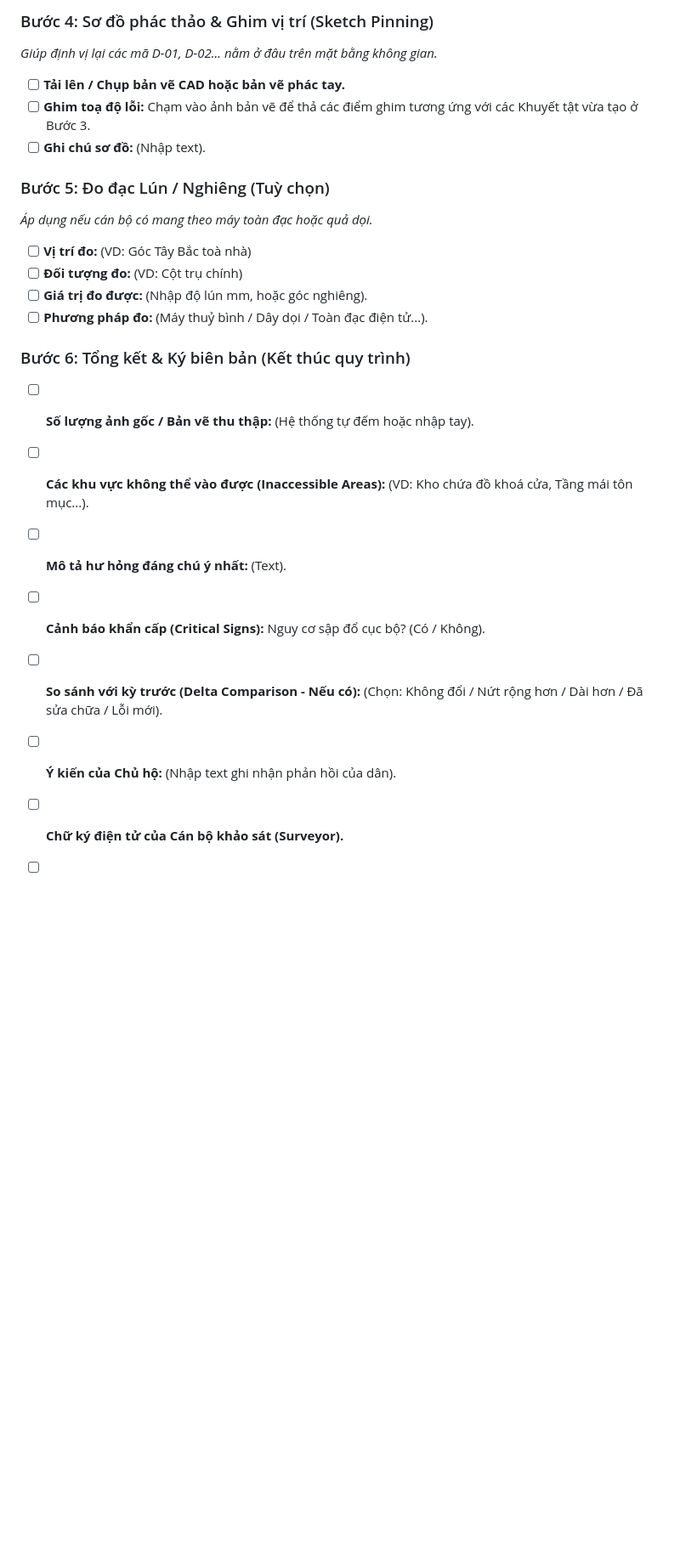
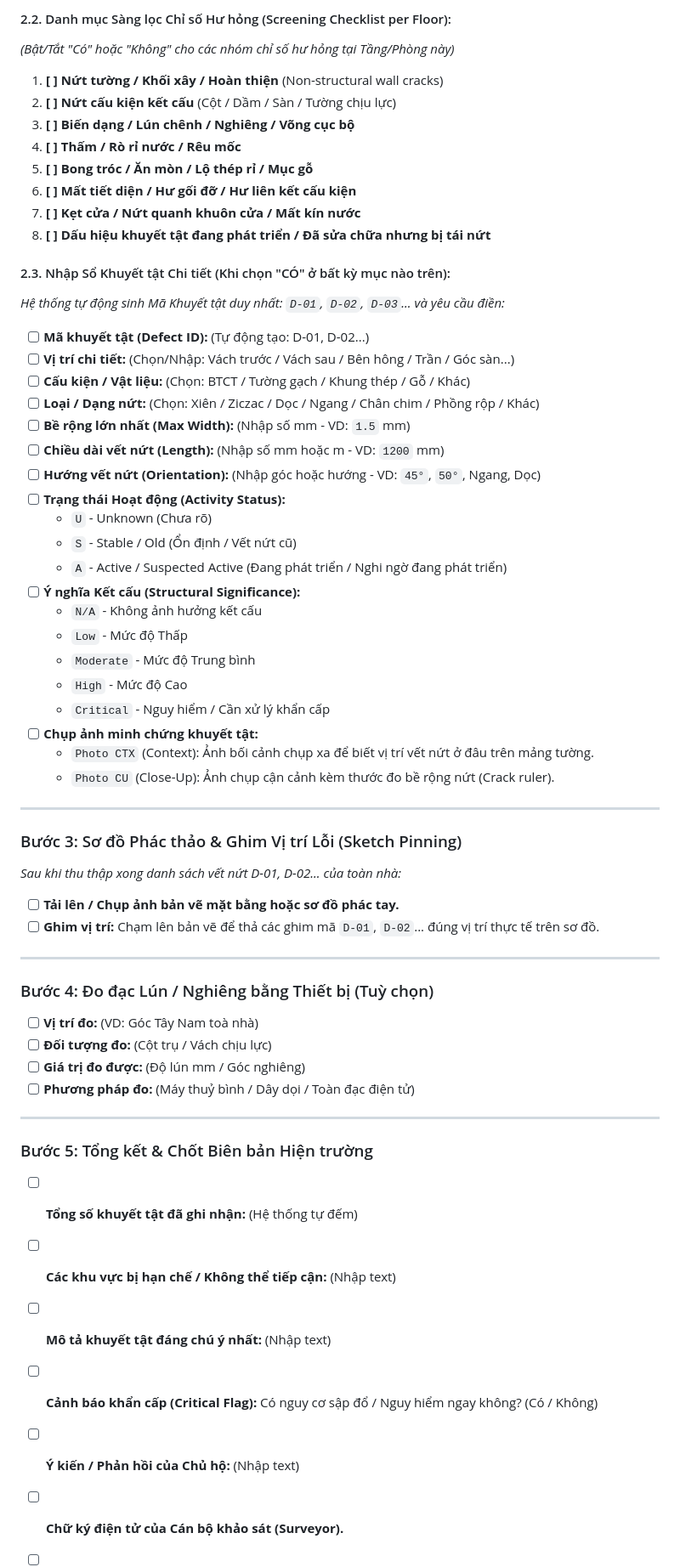
Before and after one commit to Vqd2k6/BCR-System, a Markdown page: SURVEY_QUESTIONS.md, the part around one of its changes. Shown at 85% size. GitHub-like rendering; blank space fills up the shorter version.

Commit message:
Design unified Floor-by-Floor workflow combining Section 4 (Screening) and Section 5 (Defect Register)

```diff
--- a/SURVEY_QUESTIONS.md
+++ b/SURVEY_QUESTIONS.md
@@ -108,23 +90,62 @@ Dưới đây là toàn bộ danh sách các câu hỏi, trường thông tin v
 
-### Bước 4: Sơ đồ phác thảo & Ghim vị trí (Sketch Pinning)
-*Giúp định vị lại các mã D-01, D-02... nằm ở đâu trên mặt bằng không gian.*
-- [ ] **Tải lên / Chụp bản vẽ CAD hoặc bản vẽ phác tay.**
-- [ ] **Ghim toạ độ lỗi:** Chạm vào ảnh bản vẽ để thả các điểm ghim tương ứng với các Khuyết tật vừa tạo ở Bước 3.
-- [ ] **Ghi chú sơ đồ:** (Nhập text).
+#### 2.2. Danh mục Sàng lọc Chỉ số Hư hỏng (Screening Checklist per Floor):
+*(Bật/Tắt "Có" hoặc "Không" cho các nhóm chỉ số hư hỏng tại Tầng/Phòng này)*
 
-### Bước 5: Đo đạc Lún / Nghiêng (Tuỳ chọn)
-*Áp dụng nếu cán bộ có mang theo máy toàn đạc hoặc quả dọi.*
-- [ ] **Vị trí đo:** (VD: Góc Tây Bắc toà nhà)
-- [ ] **Đối tượng đo:** (VD: Cột trụ chính)
-- [ ] **Giá trị đo được:** (Nhập độ lún mm, hoặc góc nghiêng).
-- [ ] **Phương pháp đo:** (Máy thuỷ bình / Dây dọi / Toàn đạc điện tử...).
+1. **[ ] Nứt tường / Khối xây / Hoàn thiện** (Non-structural wall cracks)
+2. **[ ] Nứt cấu kiện kết cấu** (Cột / Dầm / Sàn / Tường chịu lực)
+3. **[ ] Biến dạng / Lún chênh / Nghiêng / Võng cục bộ**
+4. **[ ] Thấm / Rò rỉ nước / Rêu mốc**
+5. **[ ] Bong tróc / Ăn mòn / Lộ thép rỉ / Mục gỗ**
+6. **[ ] Mất tiết diện / Hư gối đỡ / Hư liên kết cấu kiện**
+7. **[ ] Kẹt cửa / Nứt quanh khuôn cửa / Mất kín nước**
+8. **[ ] Dấu hiệu khuyết tật đang phát triển / Đã sửa chữa nhưng bị tái nứt**
 
-### Bước 6: Tổng kết & Ký biên bản (Kết thúc quy trình)
-- [ ] **Số lượng ảnh gốc / Bản vẽ thu thập:** (Hệ thống tự đếm hoặc nhập tay).
-- [ ] **Các khu vực không thể vào được (Inaccessible Areas):** (VD: Kho chứa đồ khoá cửa, Tầng mái tôn mục...).
-- [ ] **Mô tả hư hỏng đáng chú ý nhất:** (Text).
-- [ ] **Cảnh báo khẩn cấp (Critical Signs):** Nguy cơ sập đổ cục bộ? (Có / Không).
-- [ ] **So sánh với kỳ trước (Delta Comparison - Nếu có):** (Chọn: Không đổi / Nứt rộng hơn / Dài hơn / Đã sửa chữa / Lỗi mới).
-- [ ] **Ý kiến của Chủ hộ:** (Nhập text ghi nhận phản hồi của dân).
+#### 2.3. Nhập Sổ Khuyết tật Chi tiết (Khi chọn "CÓ" ở bất kỳ mục nào trên):
+*Hệ thống tự động sinh Mã Khuyết tật duy nhất: `D-01`, `D-02`, `D-03`... và yêu cầu điền:*
+
+- [ ] **Mã khuyết tật (Defect ID):** (Tự động tạo: D-01, D-02...)
+- [ ] **Vị trí chi tiết:** (Chọn/Nhập: Vách trước / Vách sau / Bên hông / Trần / Góc sàn...)
+- [ ] **Cấu kiện / Vật liệu:** (Chọn: BTCT / Tường gạch / Khung thép / Gỗ / Khác)
+- [ ] **Loại / Dạng nứt:** (Chọn: Xiên / Ziczac / Dọc / Ngang / Chân chim / Phồng rộp / Khác)
+- [ ] **Bề rộng lớn nhất (Max Width):** (Nhập số mm - VD: `1.5` mm)
+- [ ] **Chiều dài vết nứt (Length):** (Nhập số mm hoặc m - VD: `1200` mm)
+- [ ] **Hướng vết nứt (Orientation):** (Nhập góc hoặc hướng - VD: `45°`, `50°`, Ngang, Dọc)
+- [ ] **Trạng thái Hoạt động (Activity Status):**
+  - `U` - Unknown (Chưa rõ)
+  - `S` - Stable / Old (Ổn định / Vết nứt cũ)
+  - `A` - Active / Suspected Active (Đang phát triển / Nghi ngờ đang phát triển)
+- [ ] **Ý nghĩa Kết cấu (Structural Significance):**
+  - `N/A` - Không ảnh hưởng kết cấu
+  - `Low` - Mức độ Thấp
+  - `Moderate` - Mức độ Trung bình
+  - `High` - Mức độ Cao
+  - `Critical` - Nguy hiểm / Cần xử lý khẩn cấp
+- [ ] **Chụp ảnh minh chứng khuyết tật:**
+  - `Photo CTX` (Context): Ảnh bối cảnh chụp xa để biết vị trí vết nứt ở đâu trên mảng tường.
+  - `Photo CU` (Close-Up): Ảnh chụp cận cảnh kèm thước đo bề rộng nứt (Crack ruler).
+
+---
+
+### Bước 3: Sơ đồ Phác thảo & Ghim Vị trí Lỗi (Sketch Pinning)
+*Sau khi thu thập xong danh sách vết nứt D-01, D-02... của toàn nhà:*
+- [ ] **Tải lên / Chụp ảnh bản vẽ mặt bằng hoặc sơ đồ phác tay.**
+- [ ] **Ghim vị trí:** Chạm lên bản vẽ để thả các ghim mã `D-01`, `D-02`... đúng vị trí thực tế trên sơ đồ.
+
+---
+
+### Bước 4: Đo đạc Lún / Nghiêng bằng Thiết bị (Tuỳ chọn)
+- [ ] **Vị trí đo:** (VD: Góc Tây Nam toà nhà)
+- [ ] **Đối tượng đo:** (Cột trụ / Vách chịu lực)
+- [ ] **Giá trị đo được:** (Độ lún mm / Góc nghiêng)
+- [ ] **Phương pháp đo:** (Máy thuỷ bình / Dây dọi / Toàn đạc điện tử)
+
+---
+
+### Bước 5: Tổng kết & Chốt Biên bản Hiện trường
+- [ ] **Tổng số khuyết tật đã ghi nhận:** (Hệ thống tự đếm)
+- [ ] **Các khu vực bị hạn chế / Không thể tiếp cận:** (Nhập text)
+- [ ] **Mô tả khuyết tật đáng chú ý nhất:** (Nhập text)
+- [ ] **Cảnh báo khẩn cấp (Critical Flag):** Có nguy cơ sập đổ / Nguy hiểm ngay không? (Có / Không)
+- [ ] **Ý kiến / Phản hồi của Chủ hộ:** (Nhập text)
 - [ ] **Chữ ký điện tử của Cán bộ khảo sát (Surveyor).**
 - [ ] **Chữ ký điện tử của Chủ hộ / Người đại diện.**
```
Also changed, not shown: other parts of SURVEY_QUESTIONS.md (+22 -40 lines).
